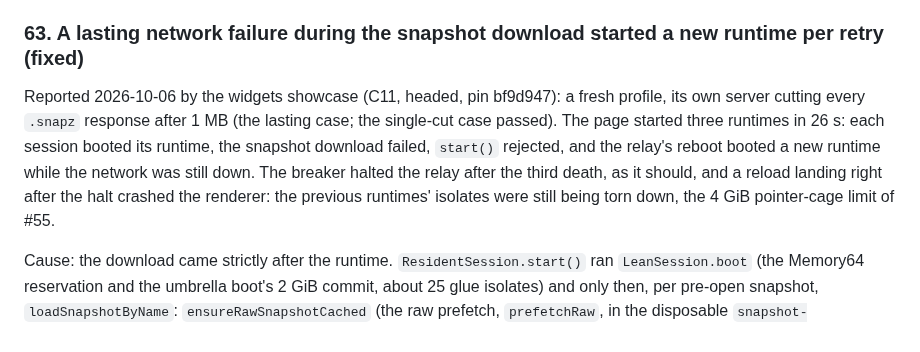
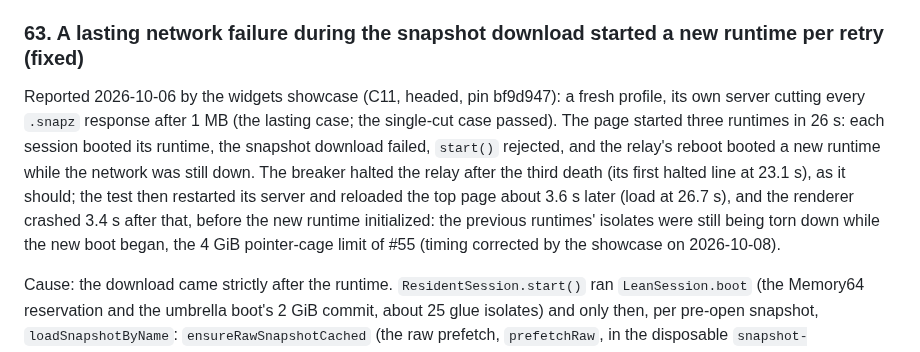
Before and after one commit to FawadHa1der/QED64, a Markdown page: docs/HARDENING.md, the part around the change. Rendered like a GitHub page.

Commit message:
docs: HARDENING #63: C11's recovery reload came ~3.6 s after the halt, not right after it (the showcase's correction)
Co-Authored-By: Claude Opus 5.5 <noreply@anthropic.com>

```diff
--- a/docs/HARDENING.md
+++ b/docs/HARDENING.md
@@ -573,7 +573,7 @@ Rule: a refusal both sides can decide belongs on the side that decides it before
 
 ### 63. A lasting network failure during the snapshot download started a new runtime per retry (fixed)
 
-Reported 2026-10-06 by the widgets showcase (C11, headed, pin bf9d947): a fresh profile, its own server cutting every `.snapz` response after 1 MB (the lasting case; the single-cut case passed). The page started three runtimes in 26 s: each session booted its runtime, the snapshot download failed, `start()` rejected, and the relay's reboot booted a new runtime while the network was still down. The breaker halted the relay after the third death, as it should, and a reload landing right after the halt crashed the renderer: the previous runtimes' isolates were still being torn down, the 4 GiB pointer-cage limit of #55.
+Reported 2026-10-06 by the widgets showcase (C11, headed, pin bf9d947): a fresh profile, its own server cutting every `.snapz` response after 1 MB (the lasting case; the single-cut case passed). The page started three runtimes in 26 s: each session booted its runtime, the snapshot download failed, `start()` rejected, and the relay's reboot booted a new runtime while the network was still down. The breaker halted the relay after the third death (its first halted line at 23.1 s), as it should; the test then restarted its server and reloaded the top page about 3.6 s later (load at 26.7 s), and the renderer crashed 3.4 s after that, before the new runtime initialized: the previous runtimes' isolates were still being torn down while the new boot began, the 4 GiB pointer-cage limit of #55 (timing corrected by the showcase on 2026-10-08).
 
 Cause: the download came strictly after the runtime. `ResidentSession.start()` ran `LeanSession.boot` (the Memory64 reservation and the umbrella boot's 2 GiB commit, about 25 glue isolates) and only then, per pre-open snapshot, `loadSnapshotByName`: `ensureRawSnapshotCached` (the raw prefetch, `prefetchRaw`, in the disposable `snapshot-prefetch.worker.js`), and when that failed, a warning ("raw prefetch error: … — the checker will stream it instead") and the Lean worker's own stream of the same URL. Nothing was fetched before or in parallel with the boot. A single cut is absorbed by that fallback (the prefetch's request is cut, the checker's own request is served: 0 deaths), but a lasting cut fails both, the boot fails with a `network` cause, and every relay retry paid a runtime for a download that failed the same way.
 
```
